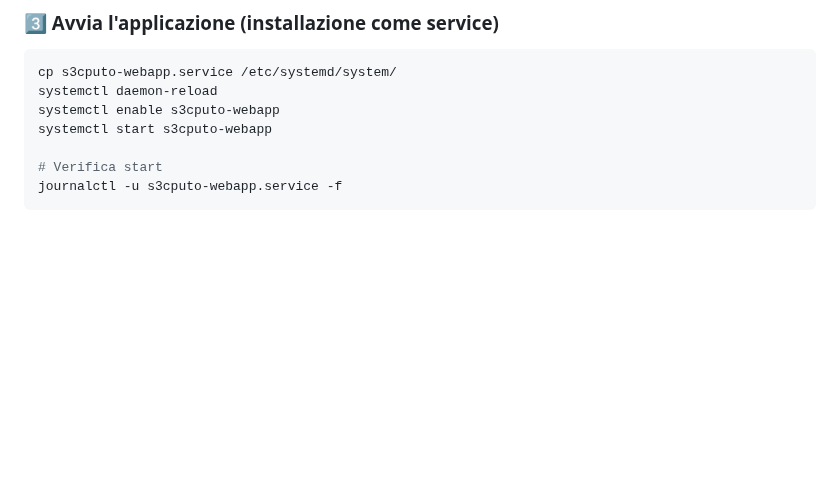
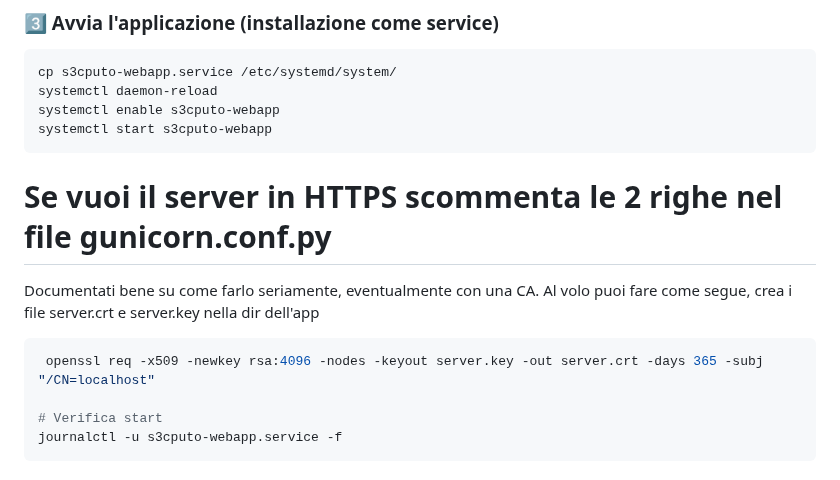
Before and after one commit to axxx75/s3cp, a Markdown page: README.md, the part around the change. GitHub-like rendering; blank space fills up the shorter version.

````diff
--- a/README.md
+++ b/README.md
@@ -102,6 +102,12 @@ cp s3cputo-webapp.service /etc/systemd/system/
 systemctl daemon-reload
 systemctl enable s3cputo-webapp
 systemctl start s3cputo-webapp
+```
+
+# Se vuoi il server in HTTPS scommenta le 2 righe nel file gunicorn.conf.py
+Documentati bene su come farlo seriamente, eventualmente con una CA. Al volo puoi fare come segue, crea i file server.crt e server.key nella dir dell'app
+```bash
+ openssl req -x509 -newkey rsa:4096 -nodes -keyout server.key -out server.crt -days 365 -subj "/CN=localhost"
 
 # Verifica start
 journalctl -u s3cputo-webapp.service -f
````
